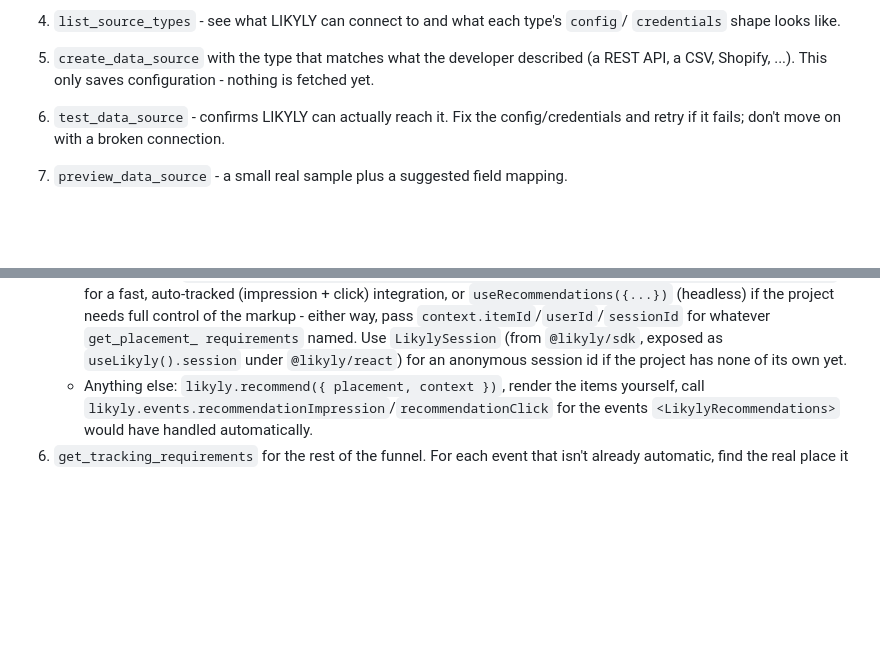
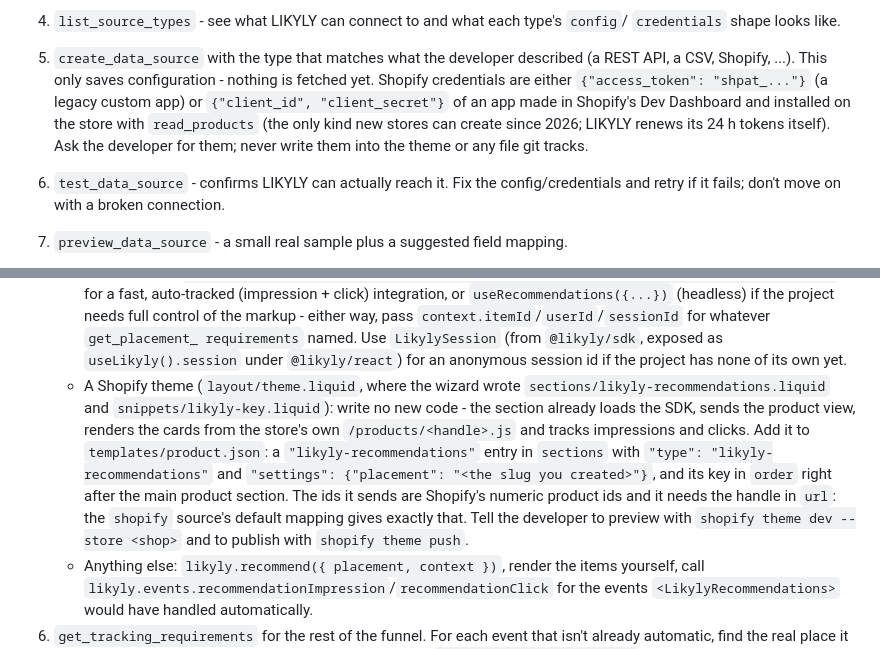
Before and after one commit to arnoweb/projects-docs, a Markdown page: likyly-recsys/SKILL.md, 2 parts joined by grey strips. Rendered like a GitHub page; blank space fills up the shorter version.

Commit message:
Update likyly-recsys docs (from recsys-spotlight-pytorch-fastapi@2a71b86)

```diff
--- a/likyly-recsys/SKILL.md
+++ b/likyly-recsys/SKILL.md
@@ -88,6 +88,11 @@ URL, or call the push endpoint from their own code when products change.
    `credentials` shape looks like.
 2. `create_data_source` with the type that matches what the developer described (a REST API,
    a CSV, Shopify, ...). This only saves configuration - nothing is fetched yet.
+   Shopify credentials are either `{"access_token": "shpat_..."}` (a legacy custom app) or
+   `{"client_id", "client_secret"}` of an app made in Shopify's Dev Dashboard and installed on
+   the store with `read_products` (the only kind new stores can create since 2026; LIKYLY
+   renews its 24 h tokens itself). Ask the developer for them; never write them into the theme
+   or any file git tracks.
 3. `test_data_source` - confirms LIKYLY can actually reach it. Fix the config/credentials and
    retry if it fails; don't move on with a broken connection.
 4. `preview_data_source` - a small real sample plus a suggested field mapping.
@@ -163,6 +168,16 @@ commit only the files you changed (not their pending work), push the branch and
      requirements` named. Use `LikylySession` (from `@likyly/sdk`, exposed as
      `useLikyly().session` under `@likyly/react`) for an anonymous session id if the project
      has none of its own yet.
+   - A Shopify theme (`layout/theme.liquid`, where the wizard wrote
+     `sections/likyly-recommendations.liquid` and `snippets/likyly-key.liquid`): write no new
+     code - the section already loads the SDK, sends the product view, renders the cards from
+     the store's own `/products/<handle>.js` and tracks impressions and clicks. Add it to
+     `templates/product.json`: a `"likyly-recommendations"` entry in `sections` with `"type":
+     "likyly-recommendations"` and `"settings": {"placement": "<the slug you created>"}`, and its
+     key in `order` right after the main product section. The ids it sends are Shopify's numeric
+     product ids and it needs the handle in `url`: the `shopify` source's default mapping gives
+     exactly that. Tell the developer to preview with `shopify theme dev --store <shop>` and to
+     publish with `shopify theme push`.
    - Anything else: `likyly.recommend({ placement, context })`, render the items yourself,
      call `likyly.events.recommendationImpression`/`recommendationClick` for the events
      `<LikylyRecommendations>` would have handled automatically.
```
